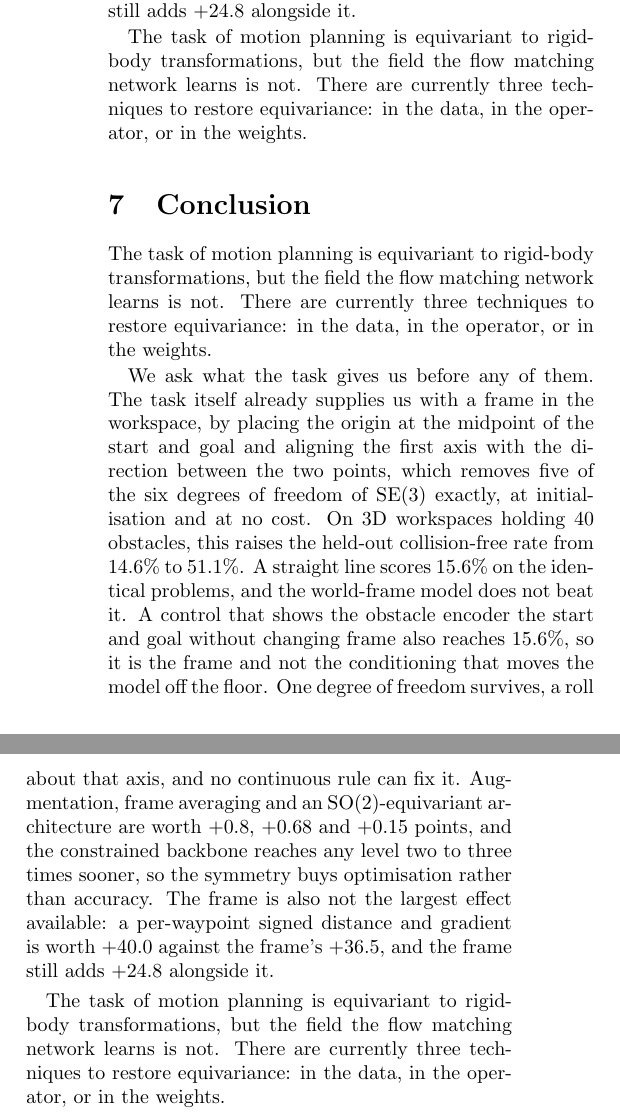
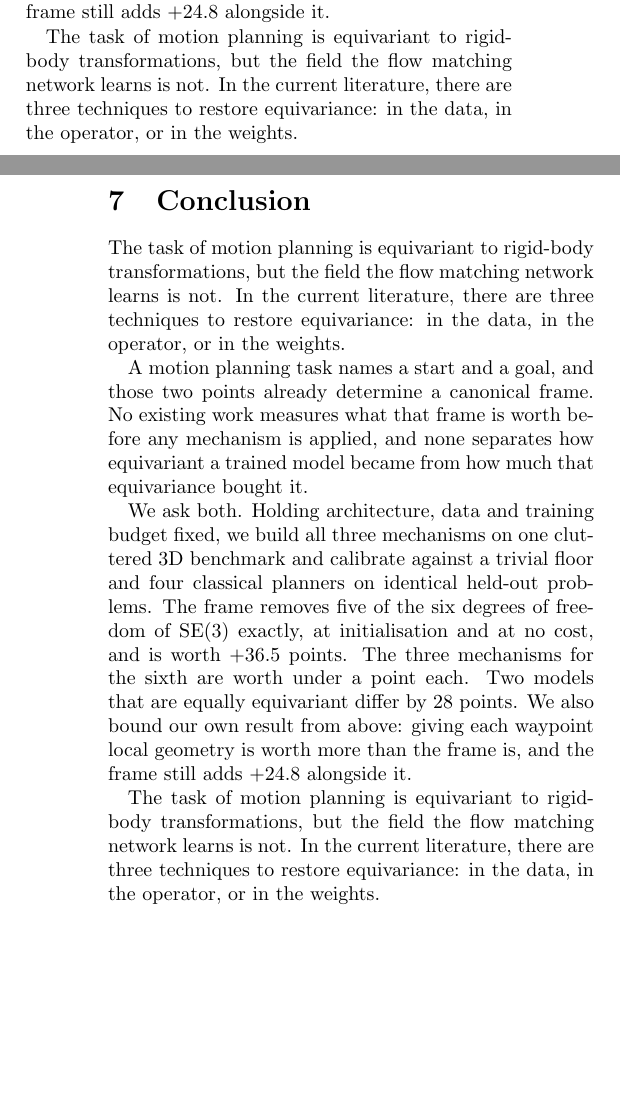
Before and after one commit to AndreaSevincel/PointMass3D, a LaTeX paper (ICRA.tex): two parts of the columns of page 11 of 12 before the commit and two parts of the columns of pages 9 and 10 of 11 after it, joined at a grey line, cut so that both start at the same text, the shorter picture padded with empty space. Compiled offline with pdfLaTeX.

Commit message:
accidental re-take of the old abstract

```diff
--- a/ICRA.tex
+++ b/ICRA.tex
@@ -24,9 +24,11 @@
 % ---- placeholder text -------------------------------------------------
 % Two paragraphs, alternated, so a \filler{n} block has the visual texture
 % of real prose without any of it being real.
-\newcommand{\lipA}{The task of motion planning is equivariant to rigid-body transformations, but the field the flow matching network learns is not. There are currently three techniques to restore equivariance: in the data, in the operator, or in the weights.}
+\newcommand{\lipA}{The task of motion planning is equivariant to rigid-body transformations, but the field the flow matching network learns is not. In the current literature, there are three techniques to restore equivariance: in the data, in the operator, or in the weights.}
 
-\newcommand{\lipB}{We ask what the task gives us before any of them. The task itself already supplies us with a frame in the workspace, by placing the origin at the midpoint of the start and goal and aligning the first axis with the direction between the two points, which removes five of the six degrees of freedom of SE(3) exactly, at initialisation and at no cost. On 3D workspaces holding 40 obstacles, this raises the held-out collision-free rate from 14.6\% to 51.1\%. A straight line scores 15.6\% on the identical problems, and the world-frame model does not beat it. A control that shows the obstacle encoder the start and goal without changing frame also reaches 15.6\%, so it is the frame and not the conditioning that moves the model off the floor. One degree of freedom survives, a roll about that axis, and no continuous rule can fix it. Augmentation, frame averaging and an SO(2)-equivariant architecture are worth +0.8, +0.68 and +0.15 points, and the constrained backbone reaches any level two to three times sooner, so the symmetry buys optimisation rather than accuracy. The frame is also not the largest effect available: a per-waypoint signed distance and gradient is worth +40.0 against the frame's +36.5, and the frame still adds +24.8 alongside it.}
+\newcommand{\lipB}{A motion planning task names a start and a goal, and those two points already determine a canonical frame. No existing work measures what that frame is worth before any mechanism is applied, and none separates how equivariant a trained model became from how much that equivariance bought it.
+
+We ask both. Holding architecture, data and training budget fixed, we build all three mechanisms on one cluttered 3D benchmark and calibrate against a trivial floor and four classical planners on identical held-out problems. The frame removes five of the six degrees of freedom of SE(3) exactly, at initialisation and at no cost, and is worth $+36.5$ points. The three mechanisms for the sixth are worth under a point each. Two models that are equally equivariant differ by $28$ points. We also bound our own result from above: giving each waypoint local geometry is worth more than the frame is, and the frame still adds $+24.8$ alongside it.}
 \newcounter{fillc}
 \newcommand{\filler}[1]{%
   \setcounter{fillc}{0}%
```
Also changed, not shown: ICRA.pdf, 1 other file.
